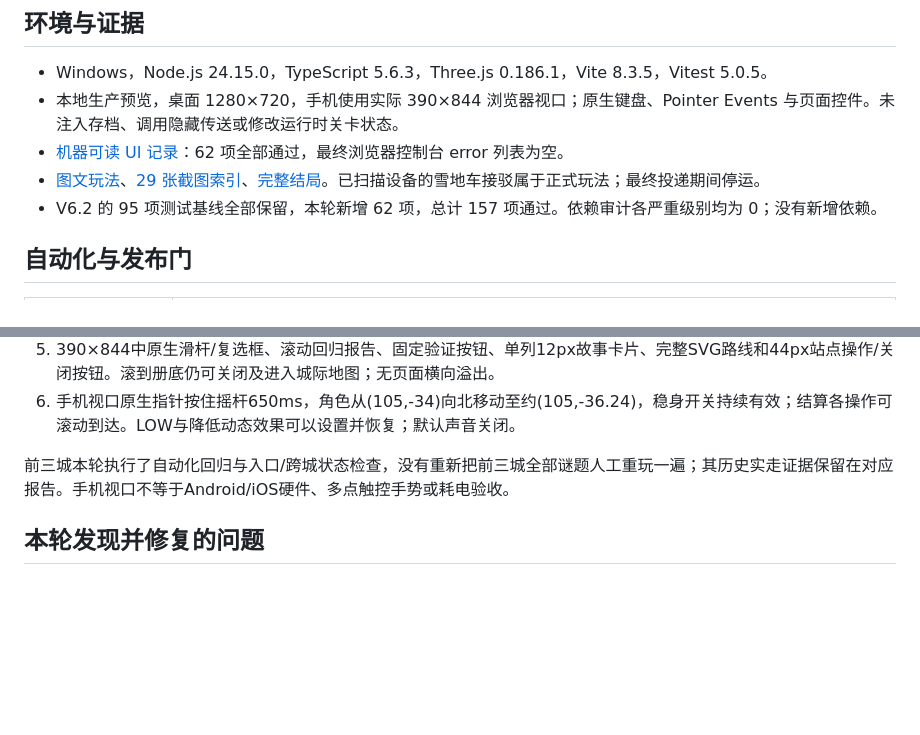
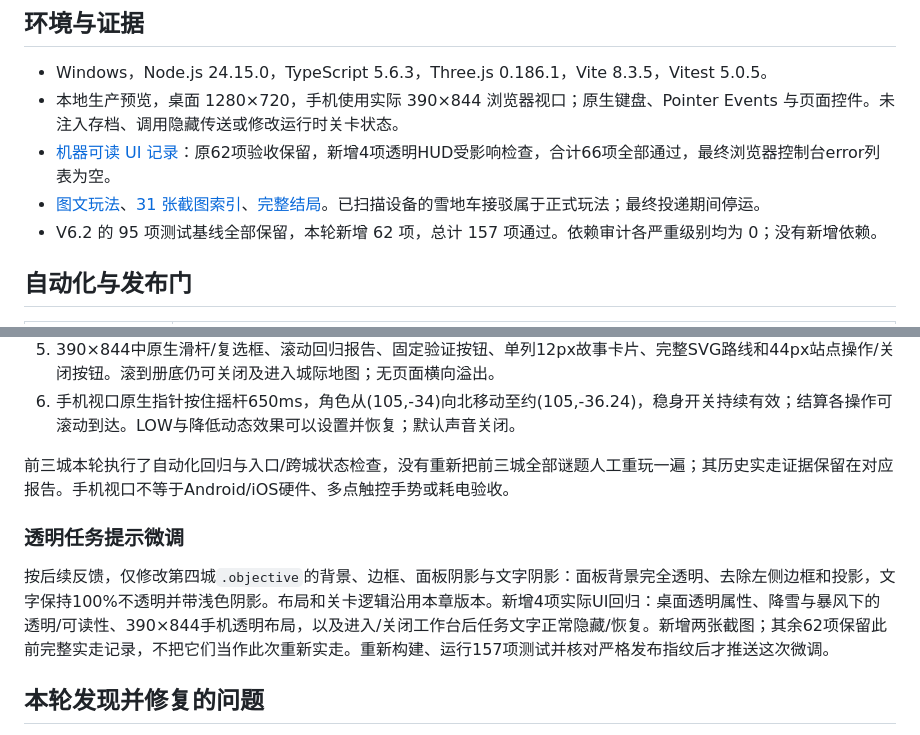
Before and after one commit to luowww/buggame, a Markdown page: docs/v6/SNOW_REVIEW.md, 2 parts joined by grey strips. GitHub-like rendering; blank space fills up the shorter version.

```diff
--- a/docs/v6/SNOW_REVIEW.md
+++ b/docs/v6/SNOW_REVIEW.md
@@ -10,8 +10,8 @@
 
 - Windows，Node.js 24.15.0，TypeScript 5.6.3，Three.js 0.186.1，Vite 8.3.5，Vitest 5.0.5。
 - 本地生产预览，桌面 1280×720，手机使用实际 390×844 浏览器视口；原生键盘、Pointer Events 与页面控件。未注入存档、调用隐藏传送或修改运行时关卡状态。
-- [机器可读 UI 记录](../../artifacts/v6.3-ui-checks.json)：62 项全部通过，最终浏览器控制台 error 列表为空。
-- [图文玩法](../../README.md#snow)、[29 张截图索引](../guide/README.md)、[完整结局](../guide/snow/23-complete-sun.jpg)。已扫描设备的雪地车接驳属于正式玩法；最终投递期间停运。
+- [机器可读 UI 记录](../../artifacts/v6.3-ui-checks.json)：原62项验收保留，新增4项透明HUD受影响检查，合计66项全部通过，最终浏览器控制台error列表为空。
+- [图文玩法](../../README.md#snow)、[31 张截图索引](../guide/README.md)、[完整结局](../guide/snow/23-complete-sun.jpg)。已扫描设备的雪地车接驳属于正式玩法；最终投递期间停运。
 - V6.2 的 95 项测试基线全部保留，本轮新增 62 项，总计 157 项通过。依赖审计各严重级别均为 0；没有新增依赖。
 
 ## 自动化与发布门
@@ -68,6 +68,10 @@
 
 前三城本轮执行了自动化回归与入口/跨城状态检查，没有重新把前三城全部谜题人工重玩一遍；其历史实走证据保留在对应报告。手机视口不等于Android/iOS硬件、多点触控手势或耗电验收。
 
+### 透明任务提示微调
+
+按后续反馈，仅修改第四城`.objective`的背景、边框、面板阴影与文字阴影：面板背景完全透明、去除左侧边框和投影，文字保持100%不透明并带浅色阴影。布局和关卡逻辑沿用本章版本。新增4项实际UI回归：桌面透明属性、降雪与暴风下的透明/可读性、390×844手机透明布局，以及进入/关闭工作台后任务文字正常隐藏/恢复。新增两张截图；其余62项保留此前完整实走记录，不把它们当作此次重新实走。重新构建、运行157项测试并核对严格发布指纹后才推送这次微调。
+
 ## 本轮发现并修复的问题
 
 - 持续加热的失败模型曾允许负储能；改为供电不足时记录断供、不支出不存在的能量，回归明确要求零断供。
```
Also changed, not shown: README.md (+6 -0 lines), docs/guide/README.md (+4 -0 lines), docs/guide/snow/30-transparent-hud-desktop.jpg (added), docs/guide/snow/31-transparent-hud-mobile.jpg (added), 2 other files.
